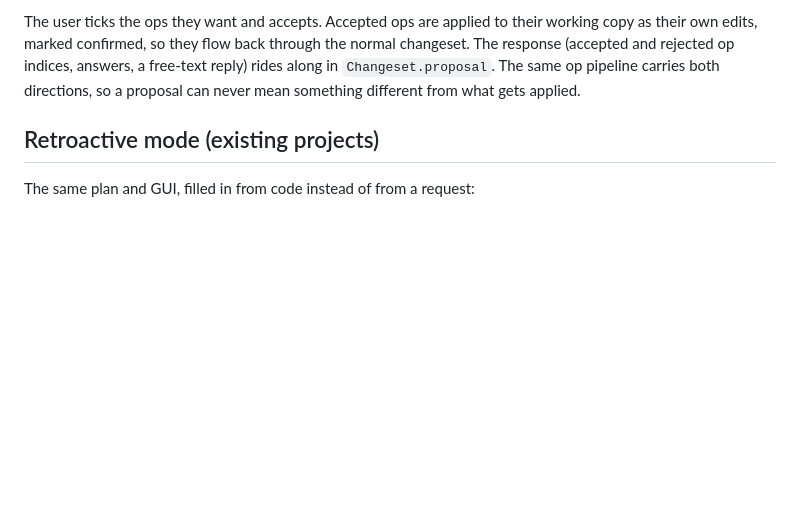
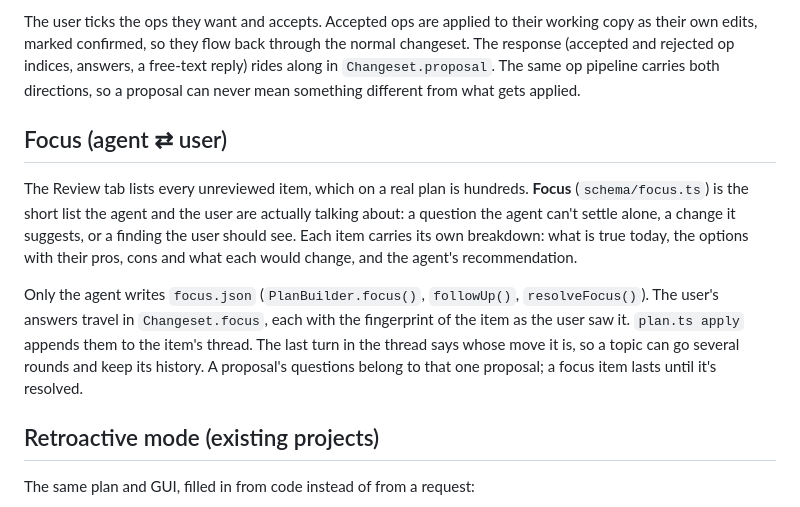
Before and after one commit to FenixSC2/plan-graph, a Markdown page: DESIGN.md, the part around the change. Drawn GitHub-style; blank space fills up the shorter version.

```diff
--- a/DESIGN.md
+++ b/DESIGN.md
@@ -113,6 +113,20 @@ The response (accepted and rejected op indices, answers, a free-text reply) ride
 `Changeset.proposal`. The same op pipeline carries both directions, so a proposal can never
 mean something different from what gets applied.
 
+## Focus (agent ⇄ user)
+
+The Review tab lists every unreviewed item, which on a real plan is hundreds. **Focus**
+(`schema/focus.ts`) is the short list the agent and the user are actually talking about: a
+question the agent can't settle alone, a change it suggests, or a finding the user should
+see. Each item carries its own breakdown: what is true today, the options with their pros,
+cons and what each would change, and the agent's recommendation.
+
+Only the agent writes `focus.json` (`PlanBuilder.focus()`, `followUp()`, `resolveFocus()`).
+The user's answers travel in `Changeset.focus`, each with the fingerprint of the item as the
+user saw it. `plan.ts apply` appends them to the item's thread. The last turn in the thread
+says whose move it is, so a topic can go several rounds and keep its history. A proposal's
+questions belong to that one proposal; a focus item lasts until it's resolved.
+
 ## Retroactive mode (existing projects)
 
 The same plan and GUI, filled in from code instead of from a request:
```
Also changed, not shown: README.md (+10 -0 lines), docs/focus.png (added), 3 other files.
